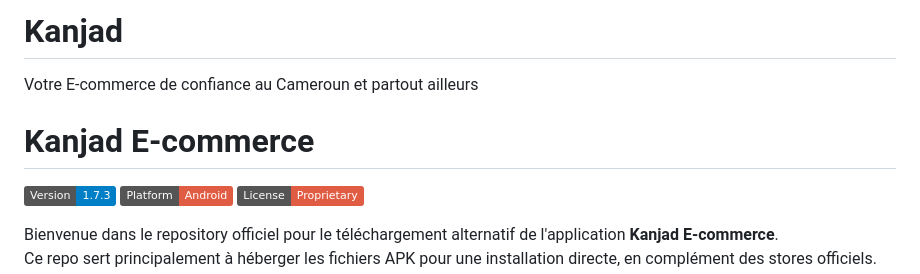
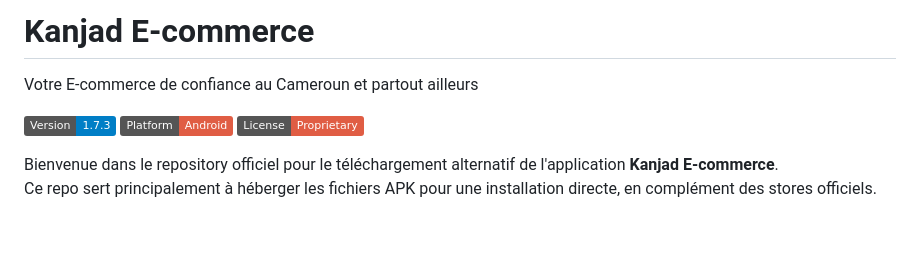
Before and after one commit to Mondo67244/Kanjad, a Markdown page: README.md, the part around the change. Drawn GitHub-style; badges without logos; blank space fills up the shorter version.

```diff
--- a/README.md
+++ b/README.md
@@ -1,6 +1,5 @@
-# Kanjad
+# Kanjad E-commerce
 Votre E-commerce de confiance au Cameroun et partout ailleurs
-# Kanjad E-commerce
 
 [![Version](https://img.shields.io/badge/Version-1.7.3-blue)](https://github.com/Mondo67244/Kanjad/releases/latest)
 [![Android](https://img.shields.io/badge/Platform-Android-red)](https://www.android.com)
```
